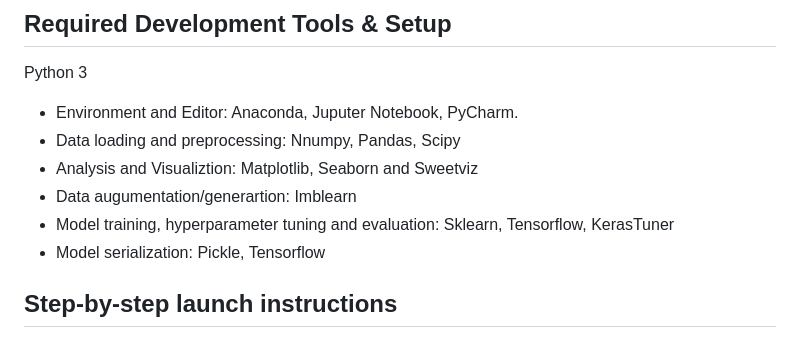
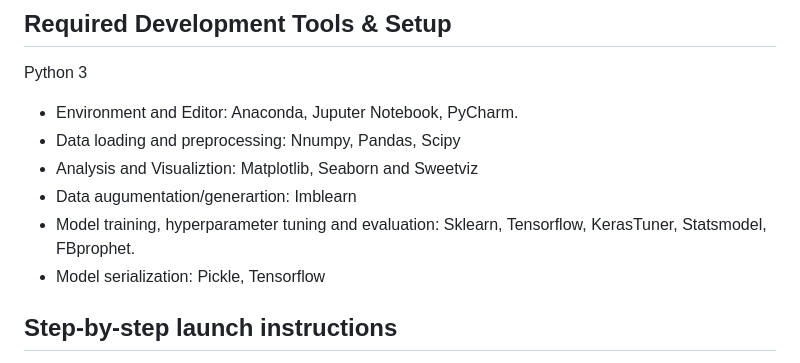
Before and after one commit to lukmanulhakeem97/ml-client-project, a Markdown page: README.md, the part around the change printed below. GitHub-like rendering.

```diff
--- a/README.md
+++ b/README.md
@@ -18,7 +19,7 @@ Python 3
 - Data loading and preprocessing: Nnumpy, Pandas, Scipy
 - Analysis and Visualiztion: Matplotlib, Seaborn and Sweetviz
 - Data augumentation/generartion: Imblearn
-- Model training, hyperparameter tuning and evaluation: Sklearn, Tensorflow, KerasTuner
+- Model training, hyperparameter tuning and evaluation: Sklearn, Tensorflow, KerasTuner, Statsmodel, FBprophet.
 - Model serialization: Pickle, Tensorflow
 
 ## Step-by-step launch instructions
```
Also changed, not shown: other parts of README.md (+2 -1 lines).
